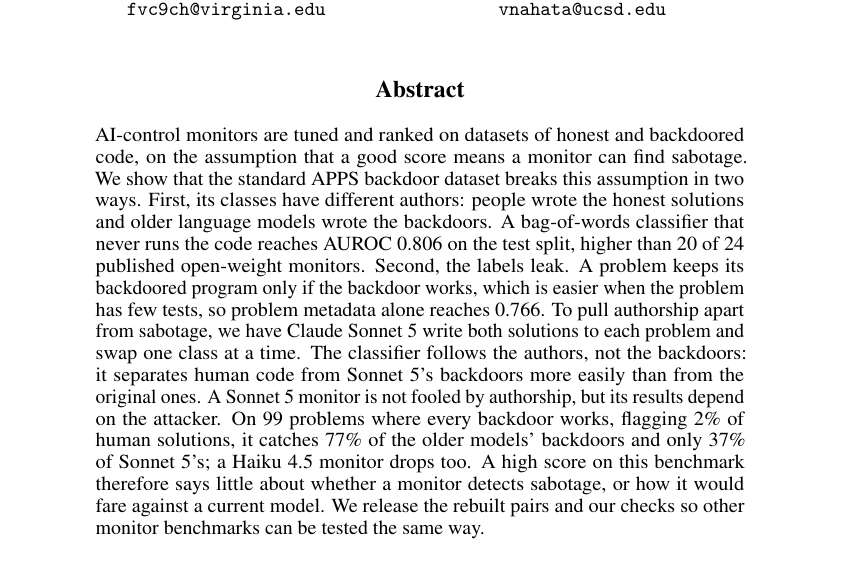
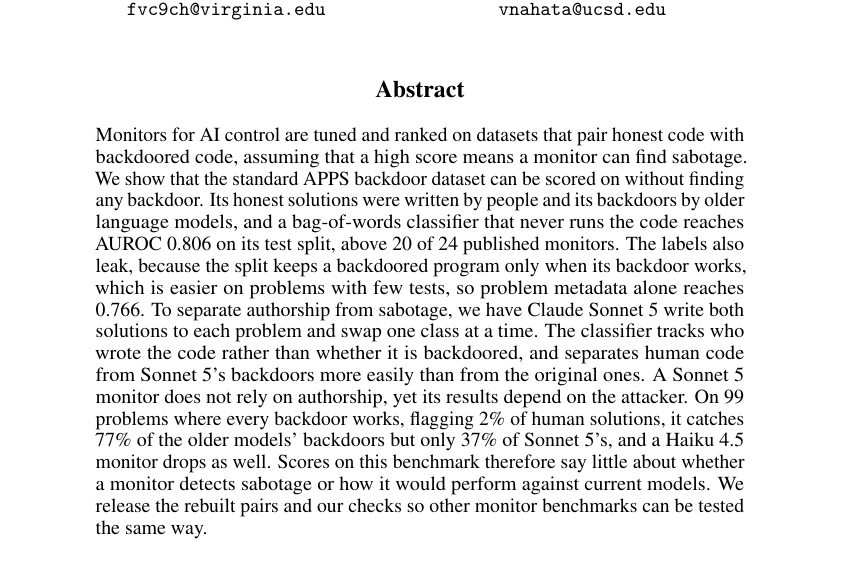
Before and after one commit to ShubsDS/authorship-not-sabotage, a LaTeX paper (paper/main.tex): part of page 1 of 18, cut so that both start at the same text. The pictures show the PDF file paper/main.pdf that the author committed with the source.

Commit message:
abstract: rewrite in plain connected sentences, 250 words

```diff
--- a/paper/main.tex
+++ b/paper/main.tex
@@ -593,22 +593,23 @@
 \maketitle
 
 \begin{abstract}
-AI-control monitors are tuned and ranked on datasets of honest and backdoored code, on the assumption
-that a good score means a monitor can find sabotage. We show that the standard APPS backdoor dataset
-breaks this assumption in two ways. First, its classes have different authors: people wrote the honest
-solutions and older language models wrote the backdoors. A bag-of-words classifier that never runs the
-code reaches AUROC \tfidfKoran{} on the test split, higher than \tfidfKoranCount{} of \monN{}
-published open-weight monitors. Second, the labels leak. A problem keeps its
-backdoored program only if the backdoor works, which is easier when the problem has few tests, so
-problem metadata alone reaches \nocodeCV{}. To pull authorship apart from sabotage, we have Claude
-Sonnet~5 write both solutions to each problem and swap one class at a time. The classifier follows
-the authors, not the backdoors: it separates human code from Sonnet~5's backdoors more easily than from
-the original ones. A Sonnet~5 monitor is not fooled by authorship, but its results depend on the
-attacker. On \strictN{} problems where every backdoor works, flagging 2\% of human solutions, it
-catches \auditStrictStored{} of the older models' backdoors and only \auditSwapHumanOurs{} of
-Sonnet~5's; a Haiku~4.5 monitor drops too. A high score on this benchmark therefore says little about
-whether a monitor detects sabotage, or how it would fare against a current model. We release the
-rebuilt pairs and our checks so other monitor benchmarks can be tested the same way.
+Monitors for AI control are tuned and ranked on datasets that pair honest code with backdoored code,
+assuming that a high score means a monitor can find sabotage. We show that
+the standard APPS backdoor dataset can be scored on without finding any backdoor. Its honest solutions
+were written by people and its backdoors by older language models, and a bag-of-words classifier that
+never runs the code reaches AUROC \tfidfKoran{} on its test split, above \tfidfKoranCount{} of
+\monN{} published monitors. The labels also leak, because the split keeps a backdoored
+program only when its backdoor works, which is easier on problems with few tests, so problem
+metadata alone reaches \nocodeCV{}. To separate authorship from sabotage, we have Claude Sonnet~5 write
+both solutions to each problem and swap one class at a time. The classifier tracks who wrote the code
+rather than whether it is backdoored, and separates human code from Sonnet~5's backdoors more easily
+than from the original ones. A Sonnet~5 monitor does not rely on authorship, yet its results depend on
+the attacker. On \strictN{} problems where every backdoor works, flagging 2\% of
+human solutions, it catches \auditStrictStored{} of the older models' backdoors but only
+\auditSwapHumanOurs{} of Sonnet~5's, and a Haiku~4.5 monitor drops as well. Scores on
+this benchmark therefore say little about whether a monitor detects sabotage or how it would perform
+against current models. We release the rebuilt pairs and our checks so other monitor benchmarks
+can be tested the same way.
 \end{abstract}
 
 \section{Introduction}
```
Also changed, not shown: paper/main.pdf.
